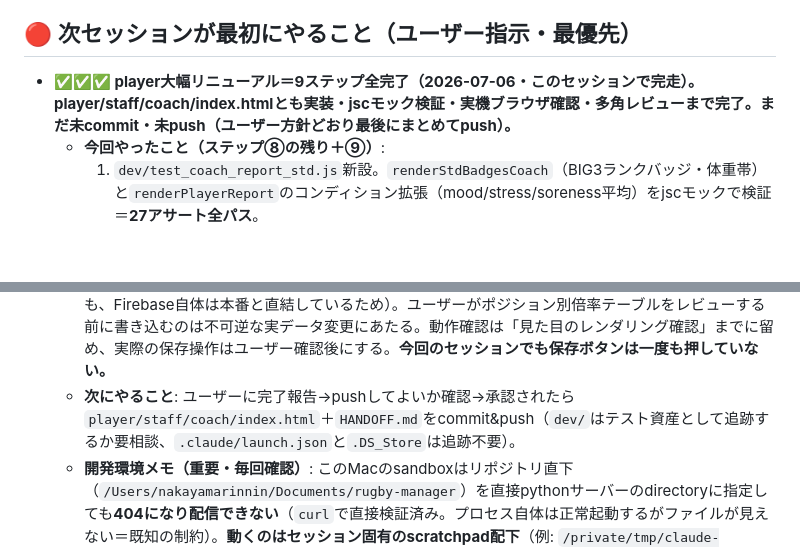
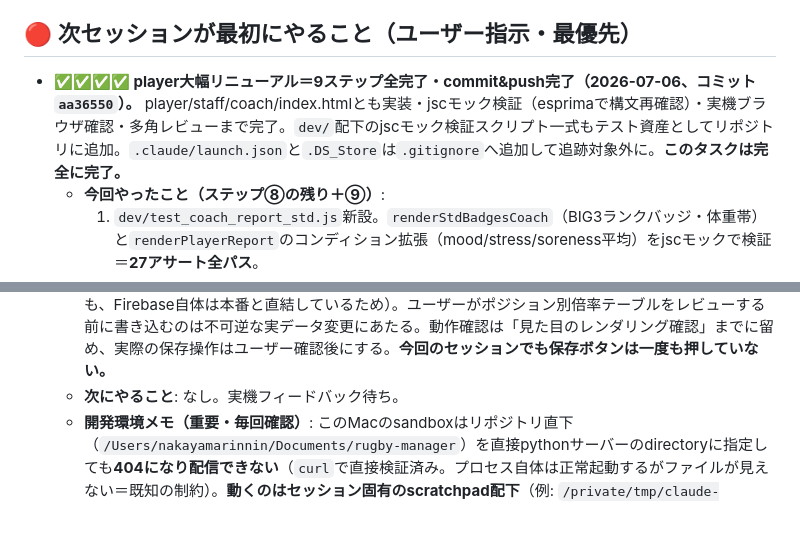
Before and after one commit to rinto1129/rugby-manager, a Markdown page: HANDOFF.md, 2 parts joined by grey strips. Drawn GitHub-style; blank space fills up the shorter version.

Commit message:
HANDOFF更新: player大幅リニューアルのpush完了を記録(コミットaa36550)

```diff
--- a/HANDOFF.md
+++ b/HANDOFF.md
@@ -11,7 +11,7 @@
 - 更新者: Claude
 
 ## 🔴 次セッションが最初にやること（ユーザー指示・最優先）
-- **✅✅✅ player大幅リニューアル＝9ステップ全完了（2026-07-06・このセッションで完走）。player/staff/coach/index.htmlとも実装・jscモック検証・実機ブラウザ確認・多角レビューまで完了。まだ未commit・未push（ユーザー方針どおり最後にまとめてpush）。**
+- **✅✅✅✅ player大幅リニューアル＝9ステップ全完了・commit&push完了（2026-07-06、コミット`aa36550`）。** player/staff/coach/index.htmlとも実装・jscモック検証（esprimaで構文再確認）・実機ブラウザ確認・多角レビューまで完了。`dev/`配下のjscモック検証スクリプト一式もテスト資産としてリポジトリに追加。`.claude/launch.json`と`.DS_Store`は`.gitignore`へ追加して追跡対象外に。**このタスクは完全に完了。**
   - **今回やったこと（ステップ⑧の残り＋⑨）**:
     1. `dev/test_coach_report_std.js`新設。`renderStdBadgesCoach`（BIG3ランクバッジ・体重帯）と`renderPlayerReport`のコンディション拡張（mood/stress/soreness平均）をjscモックで検証＝**27アサート全パス**。
     2. その過程で発見した小さな不整合を修正: `renderStdBadgesCoach`はポジション未登録時に**何も出さず消える**実装だったが、同じ関数内の他の欠損ケース（身長未登録・1RM未測定）やstaffの同機能（`renderStdSummaryHTML`）は「ポジション未登録のため基準未表示」という案内カードを出す仕様。coachだけ無言で消えるのは一貫性を欠くため、staffと同じフォールバック文言を出すよう2行修正（coach/index.html:1701-1704）。
@@ -26,7 +26,7 @@
     - **簡潔化/再利用**: `todayTodoHtml()`が`home()`で既に計算済みの値の一部を再計算／`isWeakEx`(トレ実施画面)と`getWeakWeeklyVolume`の3択判定式が同じロジックの重複／`myPhysCardHtml`と`mystatus`で体重帯ステータスの3分岐チップが重複／`doCondition`と`doEditCondition`で体重バリデーションが重複／`partChipsHTML`(コンディション用)がテーピング枠の`toggleTapePart`と概念的に似た「トグルチップ」を別実装／coach`renderStdBadgesCoach`がミニ統計カードの見た目を`miniStat()`ヘルパーを使わず手書き。**いずれも3〜10行程度の局所的な重複で、無理に共通化すると却って追いにくくなる規模**（CLAUDE.mdの「3行の重複は許容、早すぎる抽象化を避ける」方針にも合致）。将来同じ場所を触る時に気づいたら直す程度でよい。
     - **深さ（アーキテクチャ）**: `getStdCfg()`のマージが`pos`はフィールド単位で安全にマージするが、`ranks`/`allo`/`rx`は丸ごと上書きのため、将来staffが一度でも`std`を保存した後にコード側の`STD_DEFAULT.allo`等へ新フィールドを足すと、保存済み設定を持つチームだけ新フィールドが反映されない非対称な挙動になりうる。**現状`D.std`は空（本番でまだ保存されていない）なので実害なし**。staffが一度保存した後に`allo`/`rx`の项目追加をする予定があれば、その時に`pos`と同様のフィールド単位マージへ拡張するとよい。
   - **⚠️重要: staff設定画面(`V.standards`)の「保存」ボタンは絶対に自分から押さない。** 保存すると本番Firestoreの`std`キーに即書き込まれ、全サイトに反映される（ローカルでコードをpushしていなくても、Firebase自体は本番と直結しているため）。ユーザーがポジション別倍率テーブルをレビューする前に書き込むのは不可逆な実データ変更にあたる。動作確認は「見た目のレンダリング確認」までに留め、実際の保存操作はユーザー確認後にする。**今回のセッションでも保存ボタンは一度も押していない。**
-  - **次にやること**: ユーザーに完了報告→pushしてよいか確認→承認されたら`player/staff/coach/index.html`＋`HANDOFF.md`をcommit&push（`dev/`はテスト資産として追跡するか要相談、`.claude/launch.json`と`.DS_Store`は追跡不要）。
+  - **次にやること**: なし。実機フィードバック待ち。
   - **開発環境メモ（重要・毎回確認）**: このMacのsandboxはリポジトリ直下（`/Users/nakayamarinnin/Documents/rugby-manager`）を直接pythonサーバーのdirectoryに指定しても**404になり配信できない**（`curl`で直接検証済み。プロセス自体は正常起動するがファイルが見えない＝既知の制約）。**動くのはセッション固有のscratchpad配下**（例: `/private/tmp/claude-501/.../<セッションID>/scratchpad/previewroot/`）に対象HTMLを`cp`でコピーしてから配信する方式のみ。`.claude/launch.json`の`directory=`は**セッションごとに書き換えが必要**（前回セッションのIDのままだと存在しないパスになり404になる）。手順: ①`.claude/launch.json`のdirectoryを現在のscratchpadパスの`previewroot/`に書き換え②`mkdir -p previewroot/{player,staff,coach,trainer}`③該当ファイルを`cp`④`preview_start`→`preview_eval`で`window.location.href='http://127.0.0.1:8932/xxx/index.html'`。ファイルを編集するたびに③のコピーをやり直すこと（自動同期されない）。
   - **本番Firestoreにテストデータを注入する時の安全な手法（今回確立）**: 実機ブラウザのconsole/`preview_eval`から直接`D.p`や`D.ph`/`D.f`にレコードを`push`・書き換えして`render()`系関数を呼ぶのは、**ブラウザのメモリ上のJS変数を書き換えるだけでFirestoreへは一切書き込まれない**（Firestoreへの書込は`svSafe`/`svSafeUpdate`/`runTransaction`等を明示的に呼んだ時だけ発生する）。確認が終わったら`window.location.reload()`で破棄すれば実データへの影響ゼロ。本番データにまだ存在しない新フィールドの見た目を確認したい時（今回のmood/stress/soreness等）に有効。
 - **✅ 選手写真を公式サイト(https://fukudai-rugby.jp/member/)から取得しFirestoreへ反映完了（2026-07-06・このセッション、コード変更なし）。** このタスクは完全に完了。
```
